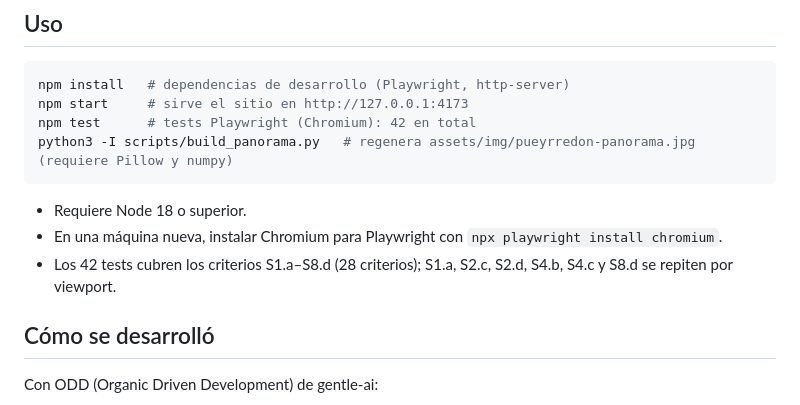
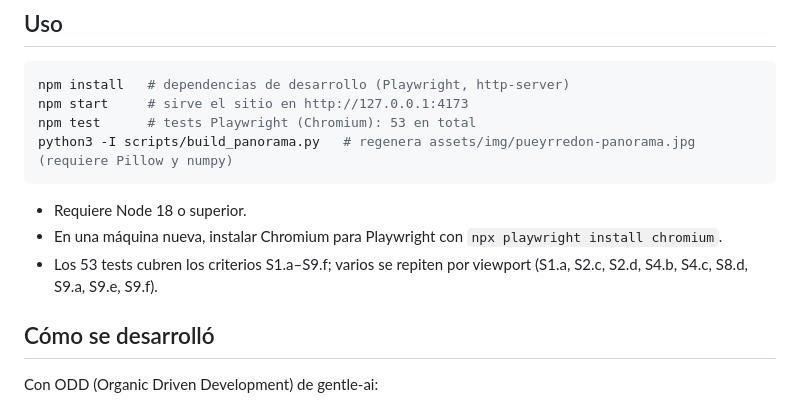
Before and after one commit to arivillani/rljmdp, a Markdown page: README.md, the part around the change. GitHub-like rendering.

````diff
--- a/README.md
+++ b/README.md
@@ -42,13 +42,13 @@ Landing de una sola pantalla con el formato minimalista de tamburins.com (solo e
 ```bash
 npm install   # dependencias de desarrollo (Playwright, http-server)
 npm start     # sirve el sitio en http://127.0.0.1:4173
-npm test      # tests Playwright (Chromium): 42 en total
+npm test      # tests Playwright (Chromium): 53 en total
 python3 -I scripts/build_panorama.py   # regenera assets/img/pueyrredon-panorama.jpg (requiere Pillow y numpy)
 ```
 
 - Requiere Node 18 o superior.
 - En una máquina nueva, instalar Chromium para Playwright con `npx playwright install chromium`.
-- Los 42 tests cubren los criterios S1.a–S8.d (28 criterios); S1.a, S2.c, S2.d, S4.b, S4.c y S8.d se repiten por viewport.
+- Los 53 tests cubren los criterios S1.a–S9.f; varios se repiten por viewport (S1.a, S2.c, S2.d, S4.b, S4.c, S8.d, S9.a, S9.e, S9.f).
 
 ## Cómo se desarrolló
 
````
Also changed, not shown: odd/tasks/landing-pueyrredon.md (+2 -1 lines).
